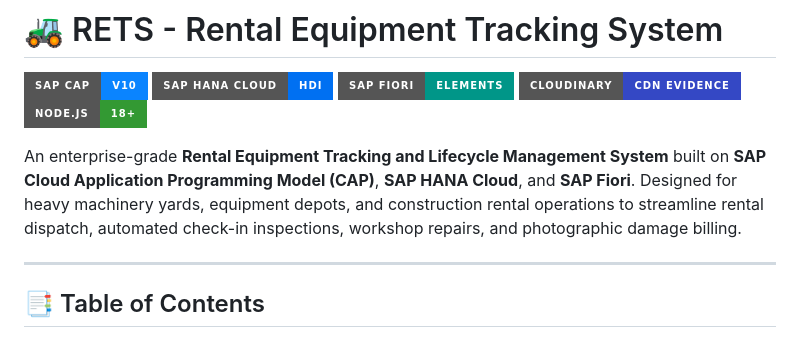
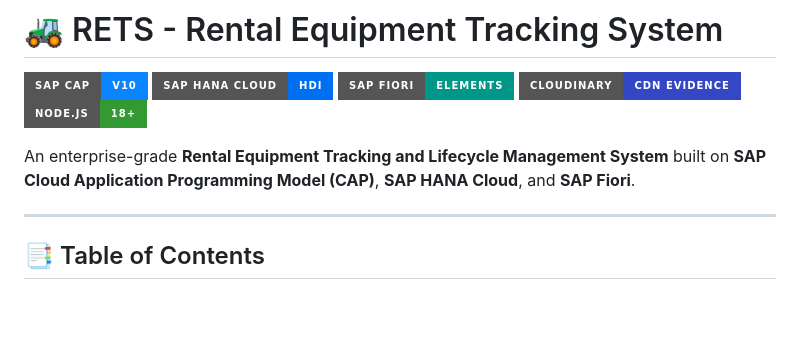
Before and after one commit to Maith2435/sprint, a Markdown page: README.md, the part around the change. Rendered like a GitHub page; badges without logos; blank space fills up the shorter version.

```diff
--- a/README.md
+++ b/README.md
@@ -6,7 +6,7 @@
 [![Cloudinary](https://img.shields.io/badge/Cloudinary-CDN%20Evidence-3448C5?style=for-the-badge&logo=cloudinary)](https://cloudinary.com)
 [![Node.js](https://img.shields.io/badge/Node.js-18%2B-339933?style=for-the-badge&logo=node.js)](https://nodejs.org/)
 
-An enterprise-grade **Rental Equipment Tracking and Lifecycle Management System** built on **SAP Cloud Application Programming Model (CAP)**, **SAP HANA Cloud**, and **SAP Fiori**. Designed for heavy machinery yards, equipment depots, and construction rental operations to streamline rental dispatch, automated check-in inspections, workshop repairs, and photographic damage billing.
+An enterprise-grade **Rental Equipment Tracking and Lifecycle Management System** built on **SAP Cloud Application Programming Model (CAP)**, **SAP HANA Cloud**, and **SAP Fiori**.
 
 ---
 
```
